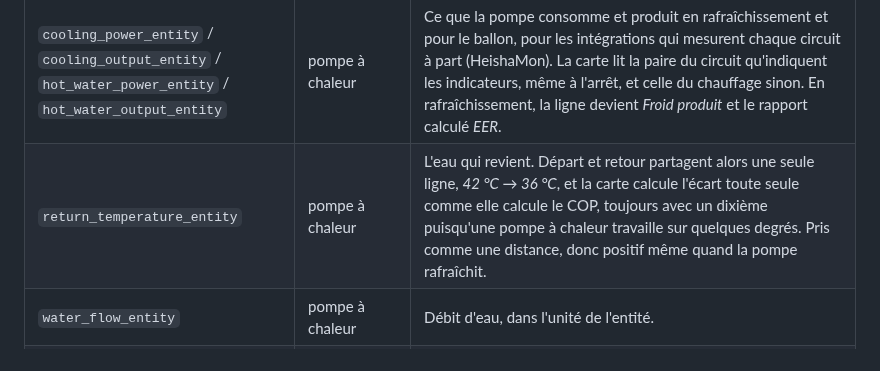
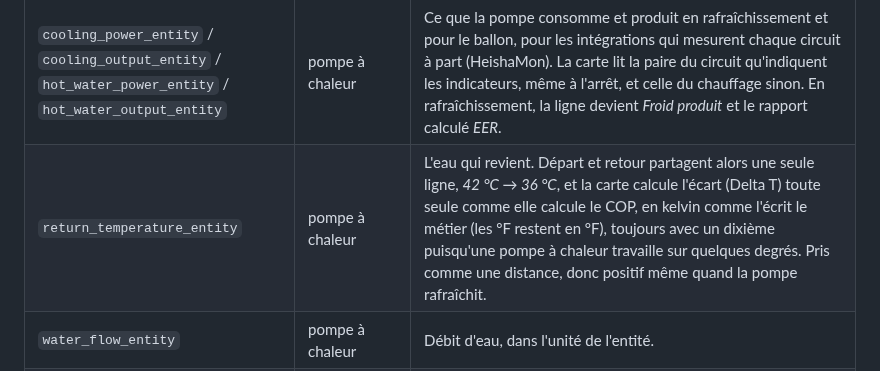
Before and after one commit to ADNPolymerase/ha-appliance-card, a Markdown page: README.fr.md, the part around the change. Drawn GitHub-style.

```diff
--- a/README.fr.md
+++ b/README.fr.md
@@ -106,7 +106,7 @@ Par type :
 | `cooling_entity` et les vannes | pompe à chaleur | Un indicateur de rafraîchissement, à côté de ceux du chauffage et de l'eau chaude. Un indicateur peut aussi être une vanne : la vanne 2 voies de HeishaMon lit *Heating* ou *Cooling* et sa vanne 3 voies *Room* ou *Tank*, quel que soit le champ où on les met. Le ballon passe d'abord, puis le rafraîchissement, puis le chauffage. |
 | `outdoor_temperature_entity` / `heat_output_entity` / `cop_entity` | pompe à chaleur | Température extérieure, chaleur produite et COP, dans la liste. Sans entité COP, la card divise la chaleur produite par `power_entity` dès que les deux sont en W ou en kW. |
 | `cooling_power_entity` / `cooling_output_entity` / `hot_water_power_entity` / `hot_water_output_entity` | pompe à chaleur | Ce que la pompe consomme et produit en rafraîchissement et pour le ballon, pour les intégrations qui mesurent chaque circuit à part (HeishaMon). La carte lit la paire du circuit qu'indiquent les indicateurs, même à l'arrêt, et celle du chauffage sinon. En rafraîchissement, la ligne devient *Froid produit* et le rapport calculé *EER*. |
-| `return_temperature_entity` | pompe à chaleur | L'eau qui revient. Départ et retour partagent alors une seule ligne, *42 °C → 36 °C*, et la carte calcule l'écart toute seule comme elle calcule le COP, toujours avec un dixième puisqu'une pompe à chaleur travaille sur quelques degrés. Pris comme une distance, donc positif même quand la pompe rafraîchit. |
+| `return_temperature_entity` | pompe à chaleur | L'eau qui revient. Départ et retour partagent alors une seule ligne, *42 °C → 36 °C*, et la carte calcule l'écart (Delta T) toute seule comme elle calcule le COP, en kelvin comme l'écrit le métier (les °F restent en °F), toujours avec un dixième puisqu'une pompe à chaleur travaille sur quelques degrés. Pris comme une distance, donc positif même quand la pompe rafraîchit. |
 | `water_flow_entity` | pompe à chaleur | Débit d'eau, dans l'unité de l'entité. |
 | `compressor_entity` | pompe à chaleur | Fréquence en hertz, ou un contact tout ou rien lu *En marche* et *Éteint*. Un compresseur à l'arrêt arrête le ventilateur du dessin et met les indicateurs *En veille* : la pompe ne fait plus que brasser de l'eau, quel que soit le sens des vannes. En marche, il fait passer un état en veille à *En marche*. |
 | `fan_speed_entity` | pompe à chaleur | Vitesse du ventilateur, dans l'unité de l'entité. |
```
Also changed, not shown: README.md (+1 -1 lines), docs/screenshot.fr.png, docs/screenshot.png, 2 other files.
